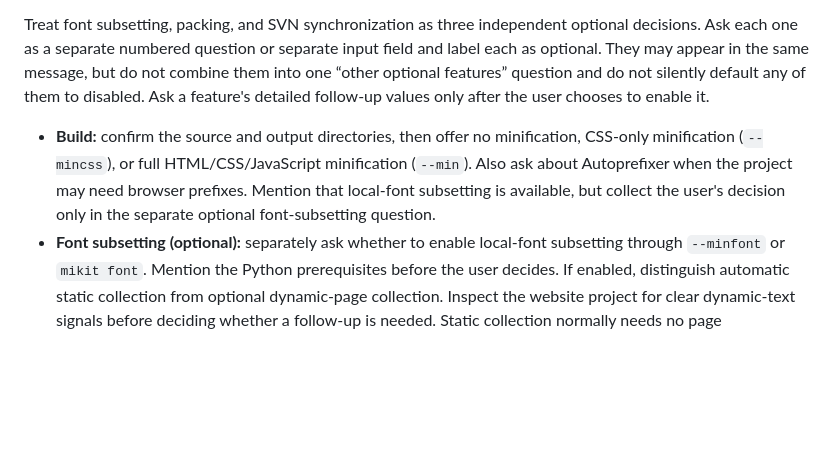
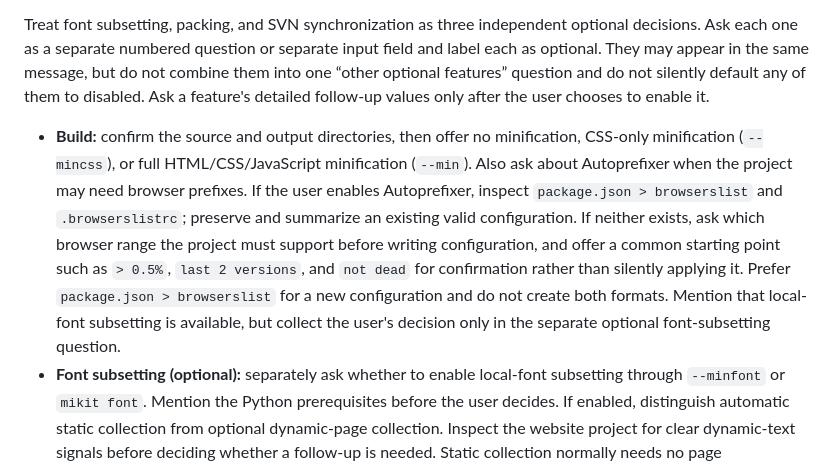
Before and after one commit to ybingyu/mikit-cli, a Markdown page: skills/mikit-workflow/SKILL.md, the part around the change. Rendered like a GitHub page; blank space fills up the shorter version.

Commit message:
完善 Autoprefixer 浏览器兼容配置指引

```diff
--- a/skills/mikit-workflow/SKILL.md
+++ b/skills/mikit-workflow/SKILL.md
@@ -37,7 +37,7 @@ When the user asks to initialize Mikit, add Mikit to an existing project, or con
 
 Treat font subsetting, packing, and SVN synchronization as three independent optional decisions. Ask each one as a separate numbered question or separate input field and label each as optional. They may appear in the same message, but do not combine them into one “other optional features” question and do not silently default any of them to disabled. Ask a feature's detailed follow-up values only after the user chooses to enable it.
 
-- **Build:** confirm the source and output directories, then offer no minification, CSS-only minification (`--mincss`), or full HTML/CSS/JavaScript minification (`--min`). Also ask about Autoprefixer when the project may need browser prefixes. Mention that local-font subsetting is available, but collect the user's decision only in the separate optional font-subsetting question.
+- **Build:** confirm the source and output directories, then offer no minification, CSS-only minification (`--mincss`), or full HTML/CSS/JavaScript minification (`--min`). Also ask about Autoprefixer when the project may need browser prefixes. If the user enables Autoprefixer, inspect `package.json > browserslist` and `.browserslistrc`; preserve and summarize an existing valid configuration. If neither exists, ask which browser range the project must support before writing configuration, and offer a common starting point such as `> 0.5%`, `last 2 versions`, and `not dead` for confirmation rather than silently applying it. Prefer `package.json > browserslist` for a new configuration and do not create both formats. Mention that local-font subsetting is available, but collect the user's decision only in the separate optional font-subsetting question.
 - **Font subsetting (optional):** separately ask whether to enable local-font subsetting through `--minfont` or `mikit font`. Mention the Python prerequisites before the user decides. If enabled, distinguish automatic static collection from optional dynamic-page collection. Inspect the website project for clear dynamic-text signals before deciding whether a follow-up is needed. Static collection normally needs no page configuration; when dynamic text is likely, ask the user to confirm the complete runtime URLs before writing `mikit.font.pages`.
 - **PNG:** recommend the current default `mode: "quantize"` with `colors: 256`, clearly labeling it as 256-color lossy quantization. Ask whether to keep that recommended default or switch to strict `lossless`; ask for `fast`, `balanced`, or `max` only for lossless mode. Confirm the effective root. Separately ask whether to keep the optional exclusion list empty or configure `exclude` patterns; do not silently choose “none.” If project inspection already found `img/txt` or `img/origin` under the effective PNG root, or found the same relative directories in source content that will map into the output root, recommend the detected directories as candidate exclusions such as `img/txt/**` or `img/origin/**`. Ask the user to confirm the recommendation instead of adding it automatically.
 - **CSS replacement:** inspect likely built CSS paths, but do not invent the literal `from` value or destination URLs. Ask whether development and production use different addresses. When they do, configure a `to` environment map with `development` and `production`, matching the generated `replace:dev` and `replace:build` scripts; otherwise a single string is sufficient.
```
Also changed, not shown: 1 other file.
